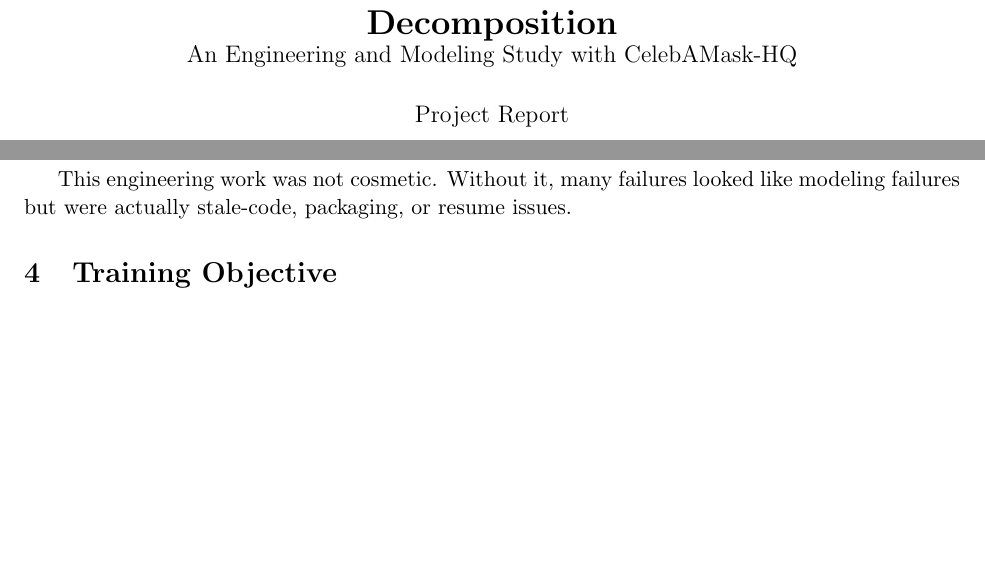
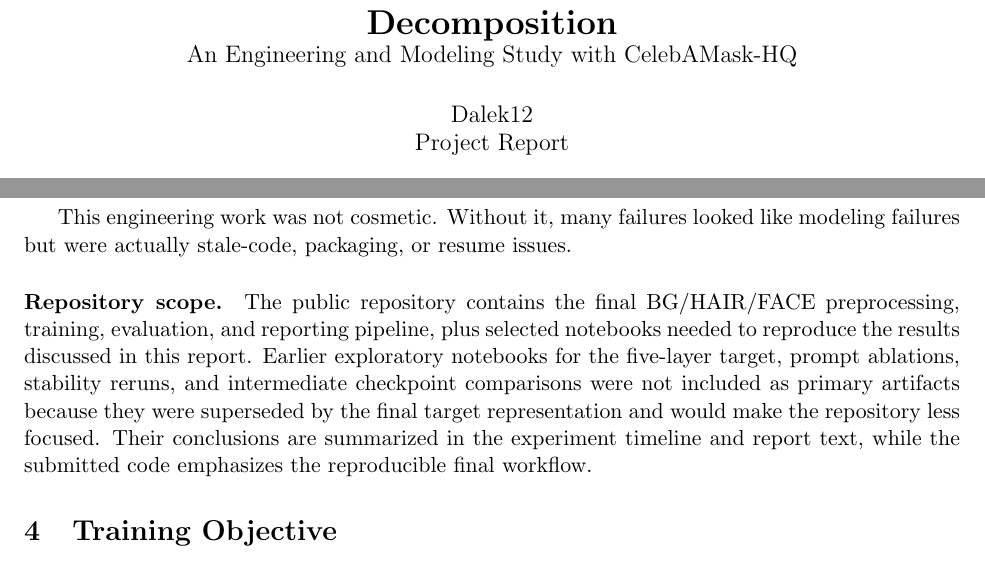
Before and after one commit to Dalek12/Qwen-Image-layered-Celebamaskhq-lora, a LaTeX paper (blog_report_overleaf.tex): two parts of pages 1 and 4 of 12 before the commit and two parts of pages 1 and 4 of 13 after it, joined at a grey line, cut so that both start at the same text, the shorter picture padded with empty space. Compiled offline with pdfLaTeX.

Commit message:
Add report author and repository scope note

```diff
--- a/blog_report_overleaf.tex
+++ b/blog_report_overleaf.tex
@@ -18,7 +18,7 @@
 
 \title{\textbf{Adapting Qwen-Image-Layered for Portrait Layer Decomposition}\\
 \large An Engineering and Modeling Study with CelebAMask-HQ}
-\author{Project Report}
+\author{Dalek12\\Project Report}
 \date{\today}
 
 \begin{document}
@@ -205,6 +205,16 @@ experiments were possible:
 
 This engineering work was not cosmetic. Without it, many failures looked like
 modeling failures but were actually stale-code, packaging, or resume issues.
+
+\paragraph{Repository scope.}
+The public repository contains the final BG/HAIR/FACE preprocessing, training,
+evaluation, and reporting pipeline, plus selected notebooks needed to reproduce
+the results discussed in this report. Earlier exploratory notebooks for the
+five-layer target, prompt ablations, stability reruns, and intermediate
+checkpoint comparisons were not included as primary artifacts because they were
+superseded by the final target representation and would make the repository less
+focused. Their conclusions are summarized in the experiment timeline and report
+text, while the submitted code emphasizes the reproducible final workflow.
 
 \section{Training Objective}
 
```
